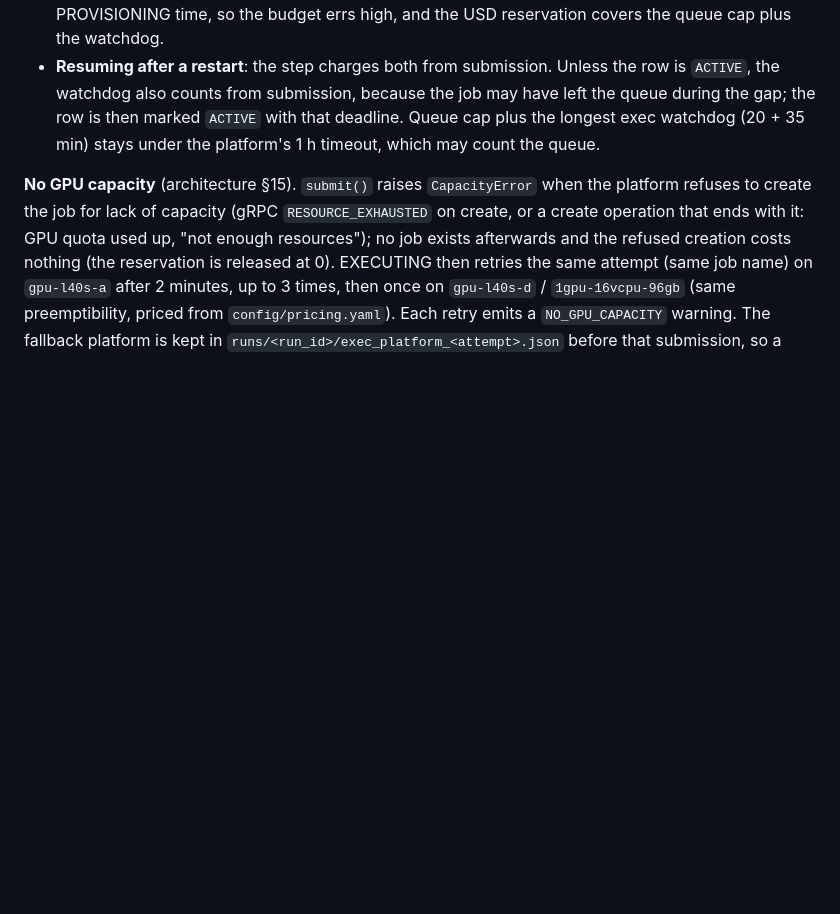
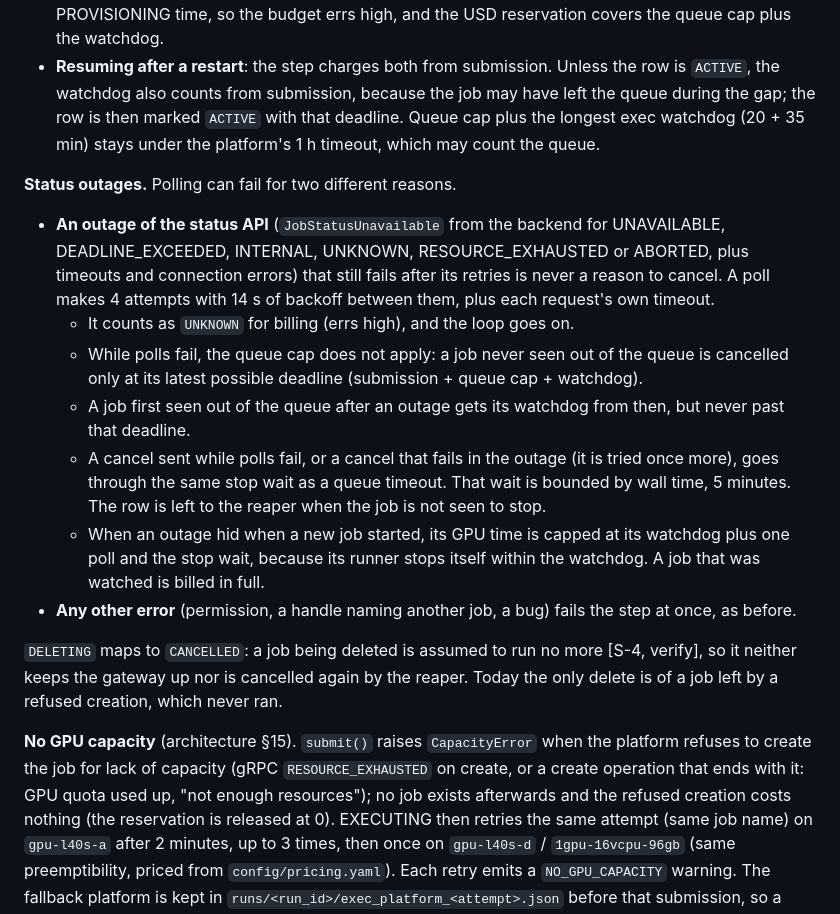
Before and after one commit to atozzi-dev/paper2proof, a Markdown page: docs/specs/execution-contracts.md, the part around the change. Rendered like a GitHub page; blank space fills up the shorter version.

Commit message:
docs(spec): a status outage never cancels a job; DELETING is terminal
Polls that keep failing count as UNKNOWN (billed high) and bound the job
by its latest possible deadline instead of the queue cap; only outages
are tolerated, any other error fails fast. DELETING maps to CANCELLED
(S-4, to verify on the platform).

```diff
--- a/docs/specs/execution-contracts.md
+++ b/docs/specs/execution-contracts.md
@@ -244,6 +244,29 @@ watchdog counts from there as before.
   during the gap; the row is then marked `ACTIVE` with that deadline. Queue cap plus the longest exec watchdog (20 + 35 min) stays
 under the platform's 1 h timeout, which may count the queue.
 
+**Status outages.** Polling can fail for two different reasons.
+- **An outage of the status API** (`JobStatusUnavailable` from the backend for UNAVAILABLE,
+  DEADLINE_EXCEEDED, INTERNAL, UNKNOWN, RESOURCE_EXHAUSTED or ABORTED, plus timeouts and
+  connection errors) that still fails after its retries is never a reason to cancel. A poll
+  makes 4 attempts with 14 s of backoff between them, plus each request's own timeout.
+  - It counts as `UNKNOWN` for billing (errs high), and the loop goes on.
+  - While polls fail, the queue cap does not apply: a job never seen out of the queue is
+    cancelled only at its latest possible deadline (submission + queue cap + watchdog).
+  - A job first seen out of the queue after an outage gets its watchdog from then, but never
+    past that deadline.
+  - A cancel sent while polls fail, or a cancel that fails in the outage (it is tried once
+    more), goes through the same stop wait as a queue timeout. That wait is bounded by wall
+    time, 5 minutes. The row is left to the reaper when the job is not seen to stop.
+  - When an outage hid when a new job started, its GPU time is capped at its watchdog plus one
+    poll and the stop wait, because its runner stops itself within the watchdog. A job that was
+    watched is billed in full.
+- **Any other error** (permission, a handle naming another job, a bug) fails the step at once,
+  as before.
+
+`DELETING` maps to `CANCELLED`: a job being deleted is assumed to run no more [S-4, verify], so it
+neither keeps the gateway up nor is cancelled again by the reaper. Today the only delete is of a
+job left by a refused creation, which never ran.
+
 **No GPU capacity** (architecture §15). `submit()` raises `CapacityError` when the platform refuses
 to create the job for lack of capacity (gRPC `RESOURCE_EXHAUSTED` on create, or a create operation
 that ends with it: GPU quota used up, "not enough resources"); no job exists afterwards and the
```
